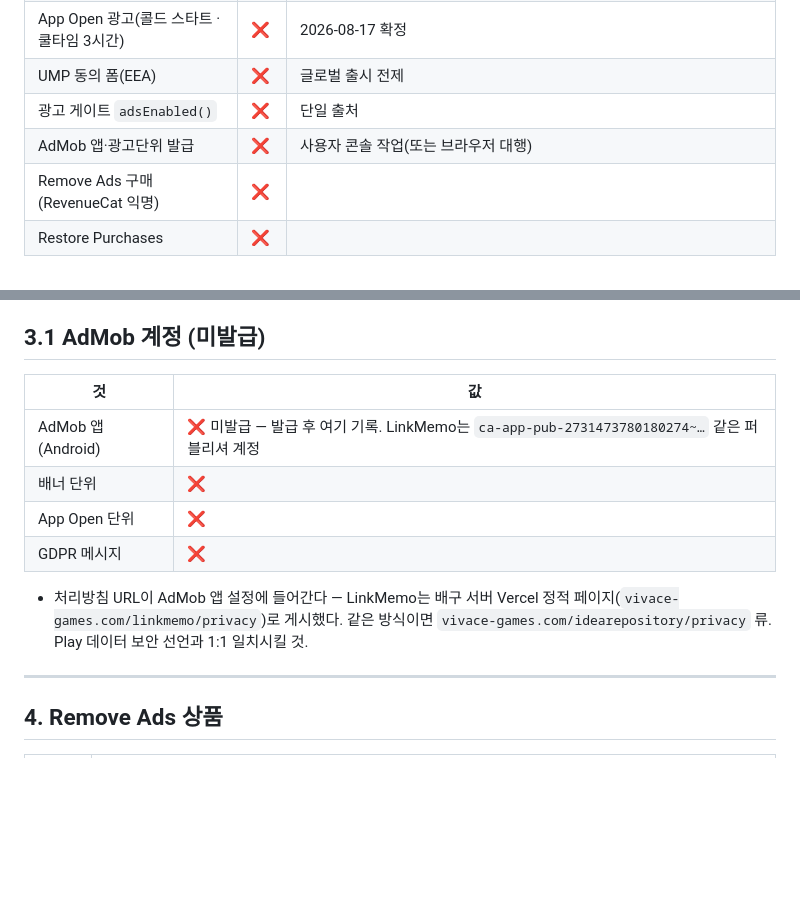
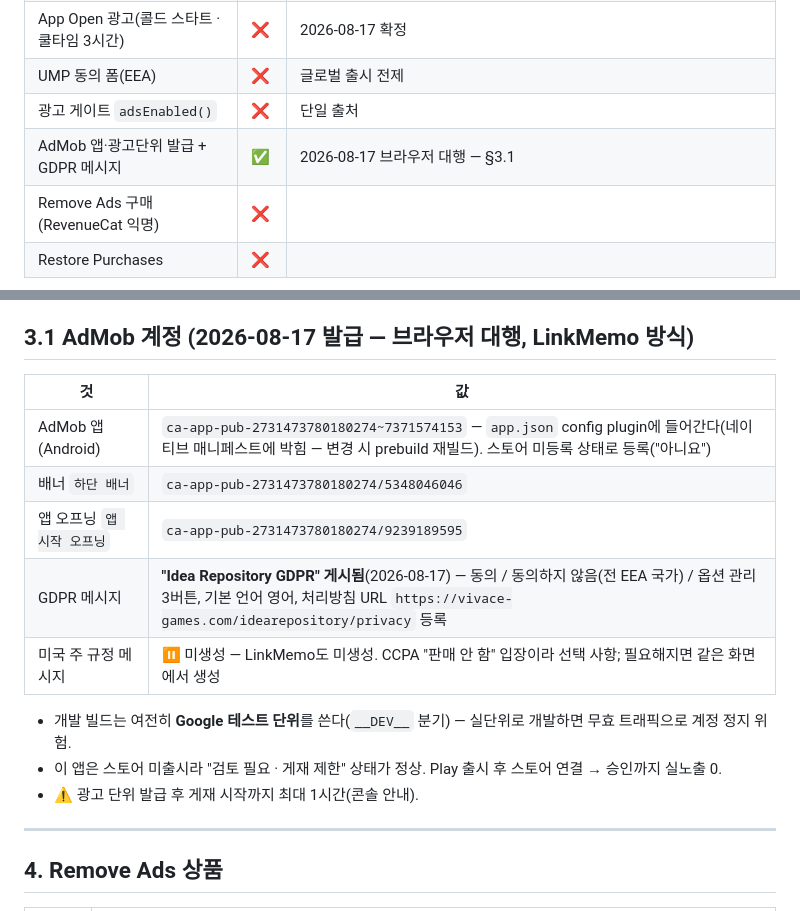
Before and after one commit to sonwheesung/idea_repository, a Markdown page: docs/MONETIZATION_SYSTEM.md, 2 parts joined by grey strips. Rendered like a GitHub page; blank space fills up the shorter version.

```diff
--- a/docs/MONETIZATION_SYSTEM.md
+++ b/docs/MONETIZATION_SYSTEM.md
@@ -12,7 +12,7 @@
 | App Open 광고(콜드 스타트 · 쿨타임 3시간) | ❌ | 2026-08-17 확정 |
 | UMP 동의 폼(EEA) | ❌ | 글로벌 출시 전제 |
 | 광고 게이트 `adsEnabled()` | ❌ | 단일 출처 |
-| AdMob 앱·광고단위 발급 | ❌ | 사용자 콘솔 작업(또는 브라우저 대행) |
+| AdMob 앱·광고단위 발급 + GDPR 메시지 | ✅ | 2026-08-17 브라우저 대행 — §3.1 |
 | Remove Ads 구매(RevenueCat 익명) | ❌ | |
 | Restore Purchases | ❌ | |
 
@@ -105,17 +105,19 @@ on a task at hand (e.g. filling out a form, reading content) may lead to acciden
   바꾸면 prebuild + 재빌드.
 - 스토어 미출시 상태의 AdMob 앱은 "게재 제한"이 정상. 출시 후 스토어 연결 → 승인까지 실노출 0 — 코드 문제로 오해하지 않는다.
 
-## 3.1 AdMob 계정 (미발급)
+## 3.1 AdMob 계정 (2026-08-17 발급 — 브라우저 대행, LinkMemo 방식)
 
 | 것 | 값 |
 |---|---|
-| AdMob 앱 (Android) | ❌ 미발급 — 발급 후 여기 기록. LinkMemo는 `ca-app-pub-2731473780180274~…` 같은 퍼블리셔 계정 |
-| 배너 단위 | ❌ |
-| App Open 단위 | ❌ |
-| GDPR 메시지 | ❌ |
+| AdMob 앱 (Android) | `ca-app-pub-2731473780180274~7371574153` — `app.json` config plugin에 들어간다(네이티브 매니페스트에 박힘 — 변경 시 prebuild 재빌드). 스토어 미등록 상태로 등록("아니요") |
+| 배너 `하단 배너` | `ca-app-pub-2731473780180274/5348046046` |
+| 앱 오프닝 `앱 시작 오프닝` | `ca-app-pub-2731473780180274/9239189595` |
+| GDPR 메시지 | **"Idea Repository GDPR" 게시됨**(2026-08-17) — 동의 / 동의하지 않음(전 EEA 국가) / 옵션 관리 3버튼, 기본 언어 영어, 처리방침 URL `https://vivace-games.com/idearepository/privacy` 등록 |
+| 미국 주 규정 메시지 | ⏸ 미생성 — LinkMemo도 미생성. CCPA "판매 안 함" 입장이라 선택 사항; 필요해지면 같은 화면에서 생성 |
 
-- 처리방침 URL이 AdMob 앱 설정에 들어간다 — LinkMemo는 배구 서버 Vercel 정적 페이지(`vivace-games.com/linkmemo/privacy`)로
-  게시했다. 같은 방식이면 `vivace-games.com/idearepository/privacy` 류. Play 데이터 보안 선언과 1:1 일치시킬 것.
+- 개발 빌드는 여전히 **Google 테스트 단위**를 쓴다(`__DEV__` 분기) — 실단위로 개발하면 무효 트래픽으로 계정 정지 위험.
+- 이 앱은 스토어 미출시라 "검토 필요 · 게재 제한" 상태가 정상. Play 출시 후 스토어 연결 → 승인까지 실노출 0.
+- ⚠ 광고 단위 발급 후 게재 시작까지 최대 1시간(콘솔 안내).
 
 ---
 
```
Also changed, not shown: docs/README.md (+1 -1 lines).
